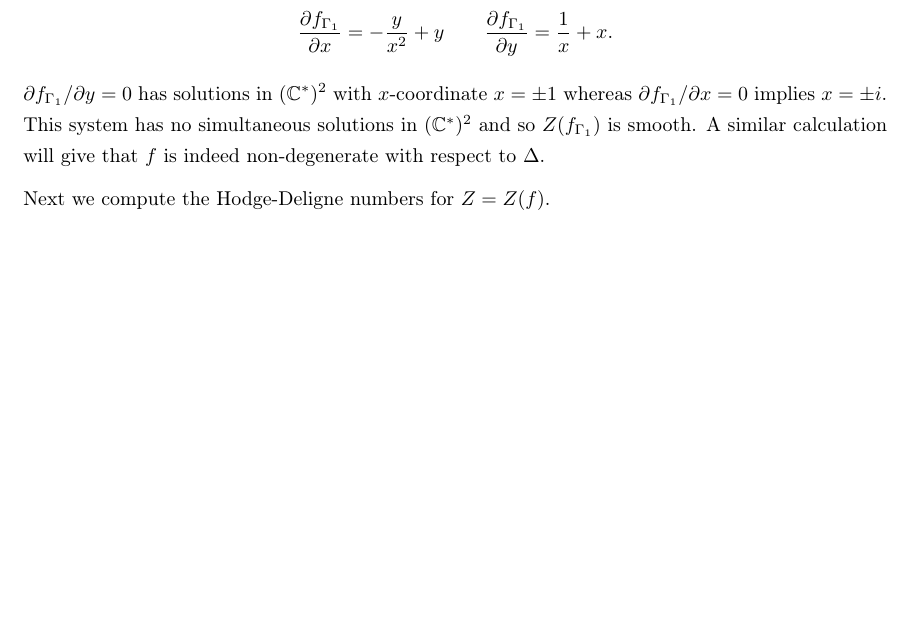
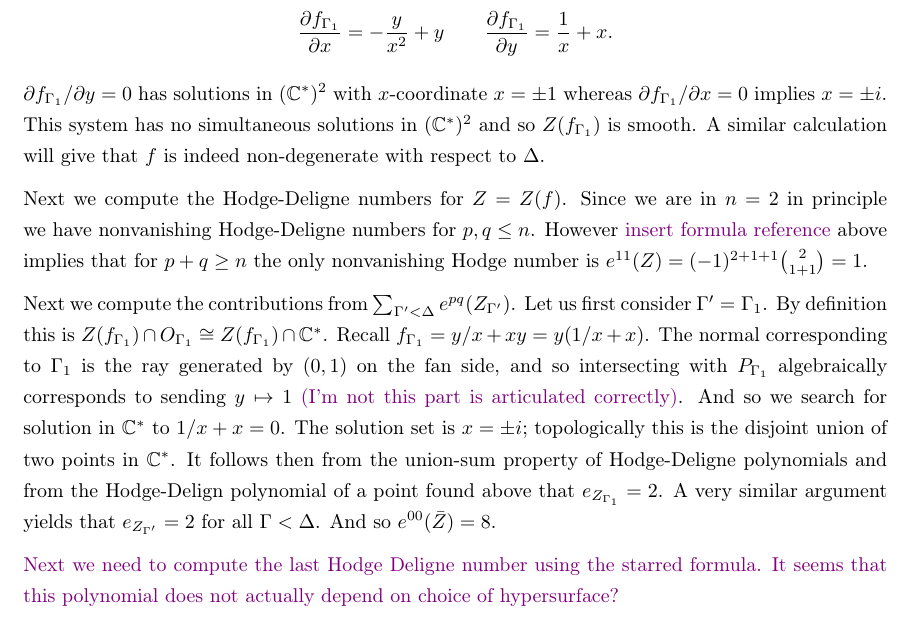
Before and after one commit to mikestillman/cornell-summer-2026, a LaTeX document (will/VariousNotes/HodgeDeligne/hodgeDeligne.tex): part of page 5 of 6, cut so that both start at the same text, the shorter picture padded with empty space. Compiled offline with pdfLaTeX.

Commit message:
more write up for p1xp1 example

```diff
--- a/will/VariousNotes/HodgeDeligne/hodgeDeligne.tex
+++ b/will/VariousNotes/HodgeDeligne/hodgeDeligne.tex
@@ -317,6 +317,32 @@ $n$, is that correct?}
     with respect to $\Delta$.
 
     Next we compute the Hodge-Deligne numbers for $Z = Z(f)$.
+    Since we are in $n = 2$ in principle we have nonvanishing
+    Hodge-Deligne numbers for $p,q \leq n$. However \wg{insert formula
+    reference} above implies that for $p + q \geq n$ the only
+    nonvanishing Hodge number is $e^{11}(Z) = (-1)^{2 + 1
+    +1}\binom{2}{1 + 1} = 1$.
+
+    Next we compute the contributions from $\sum_{\Gamma' < \Delta}
+    e^{pq}(Z_{\Gamma'})$.
+    Let us first consider $\Gamma'= \Gamma_1$.
+    By definition this is $Z(f_{\Gamma_1}) \cap O_{\Gamma_1} \cong
+    Z(f_{\Gamma_1}) \cap \C^*$.
+    Recall $f_{\Gamma_1} = y/x + xy = y(1/x + x)$. The normal
+    corresponding to $\Gamma_1$ is the ray generated by $(0,1)$ on the
+    fan side, and so intersecting with $P_{\Gamma_1}$ algebraically
+    corresponds to sending $y \mapsto 1$ \wg{(I'm not this part is
+    articulated correctly)}.
+    And so we search for solution in $\C^*$ to $1/x + x = 0$.
+    The solution set is $x = \pm i$; topologically this is the
+    disjoint union of two points in $\C^*$. It follows then from the
+    union-sum property of Hodge-Deligne polynomials and from the
+    Hodge-Delign polynomial of a point found above that
+    $e_{Z_{\Gamma_1}} = 2$.
+    A very similar argument yields that $e_{Z_{\Gamma'}} = 2$ for all
+    $\Gamma < \Delta$. And so $e^{00}(\bar Z) = 8$.
+
+    \wg{Next we need to compute the last Hodge Deligne number using the starred formula. It seems that this polynomial does not actually depend on choice of hypersurface?}
 
 \end{example}
 
```
Also changed, not shown: will/VariousNotes/HodgeDeligne/hodgeDeligne.pdf, 3 other files.
